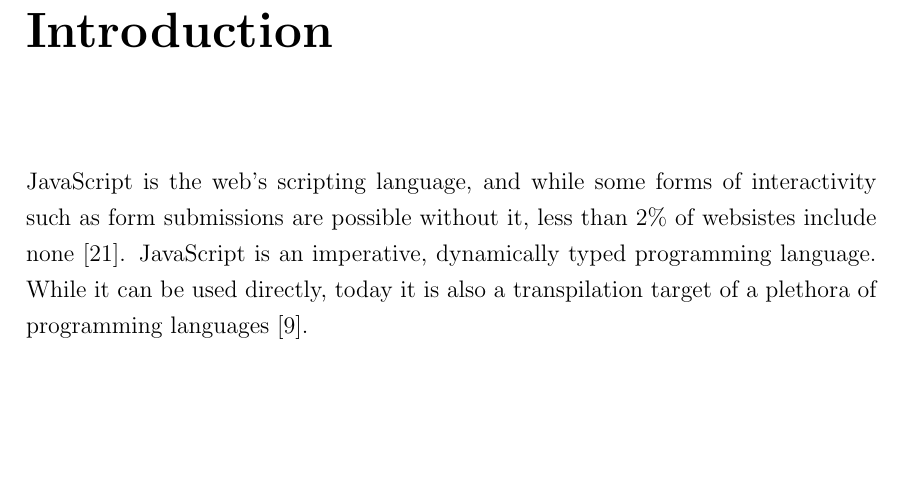
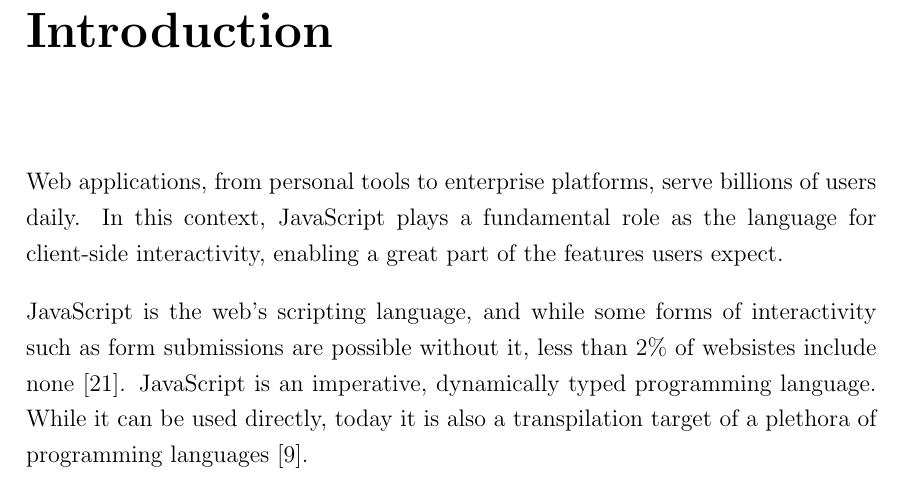
Before and after one commit to deivshon/bsc-thesis, a LaTeX thesis (thesis/src/thesis.tex, which reads thesis/src/sections/introduction.tex): part of page 9 of 47, cut so that both start at the same text, the shorter picture padded with empty space. Compiled offline with pdfLaTeX.

Commit message:
fix: 🐛 implement remaining sg introduction suggestions

```diff
--- a/thesis/src/sections/introduction.tex
+++ b/thesis/src/sections/introduction.tex
@@ -2,6 +2,8 @@
 % Functional languages for frontend, mention purescript/rescript
 \addcontentsline{toc}{chapter}{Introduction}
 \setcounter{page}{1}
+
+Web applications, from personal tools to enterprise platforms, serve billions of users daily. In this context, JavaScript plays a fundamental role as the language for client-side interactivity, enabling a great part of the features users expect.
 
 JavaScript is the web's scripting language, and while some forms of interactivity such as form submissions are possible without it, less than 2\% of websistes include none \cite{noauthor_usage_nodate}. JavaScript is an imperative, dynamically typed programming language. While it can be used directly, today it is also a transpilation target of a plethora of programming languages \cite{noauthor_list_nodate}.
 
```
